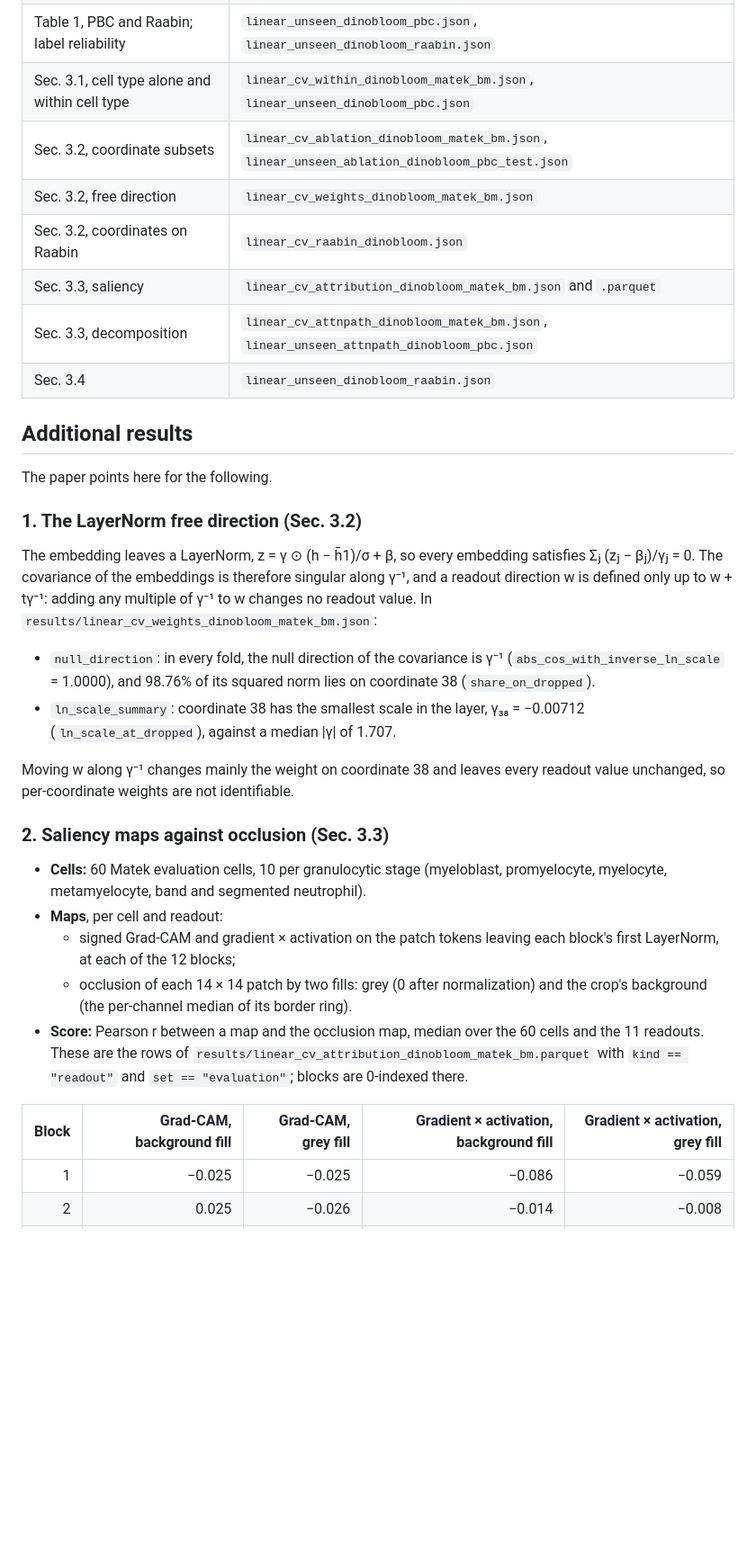
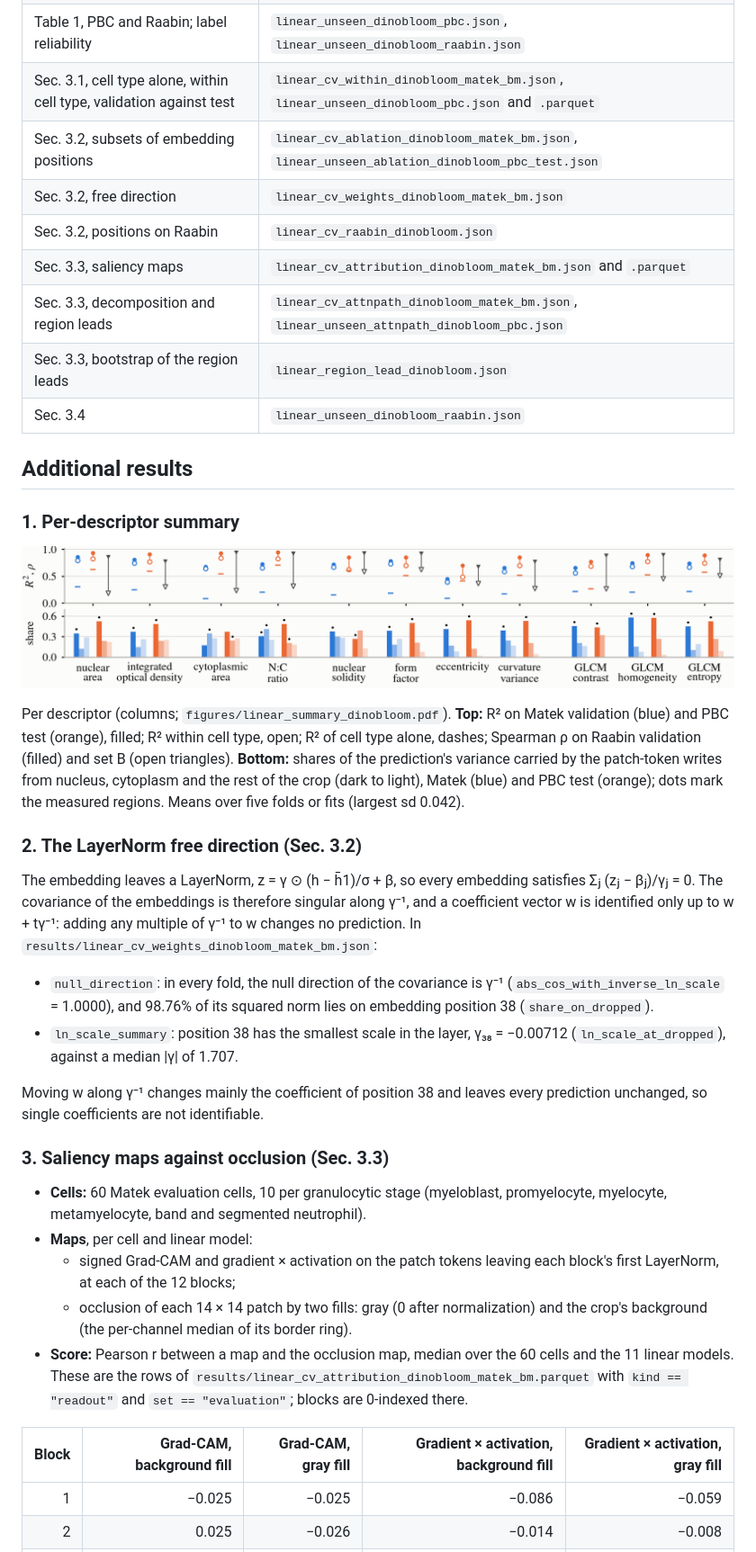
Before and after one commit to arjunjeewan/Interpreting-DinoBloom, a Markdown page: README.md, the part around one of its changes. Shown at 90% size. Drawn GitHub-style; pictures changed too: figures/linear_summary_dinobloom.png (added); blank space fills up the shorter version.

```diff
--- a/README.md
+++ b/README.md
@@ -110,46 +152,56 @@ All files are in `results/`.
 | Table 1, PBC and Raabin; label reliability | `linear_unseen_dinobloom_pbc.json`, `linear_unseen_dinobloom_raabin.json` |
-| Sec. 3.1, cell type alone and within cell type | `linear_cv_within_dinobloom_matek_bm.json`, `linear_unseen_dinobloom_pbc.json` |
-| Sec. 3.2, coordinate subsets | `linear_cv_ablation_dinobloom_matek_bm.json`, `linear_unseen_ablation_dinobloom_pbc_test.json` |
+| Sec. 3.1, cell type alone, within cell type, validation against test | `linear_cv_within_dinobloom_matek_bm.json`, `linear_unseen_dinobloom_pbc.json` and `.parquet` |
+| Sec. 3.2, subsets of embedding positions | `linear_cv_ablation_dinobloom_matek_bm.json`, `linear_unseen_ablation_dinobloom_pbc_test.json` |
 | Sec. 3.2, free direction | `linear_cv_weights_dinobloom_matek_bm.json` |
-| Sec. 3.2, coordinates on Raabin | `linear_cv_raabin_dinobloom.json` |
-| Sec. 3.3, saliency | `linear_cv_attribution_dinobloom_matek_bm.json` and `.parquet` |
-| Sec. 3.3, decomposition | `linear_cv_attnpath_dinobloom_matek_bm.json`, `linear_unseen_attnpath_dinobloom_pbc.json` |
+| Sec. 3.2, positions on Raabin | `linear_cv_raabin_dinobloom.json` |
+| Sec. 3.3, saliency maps | `linear_cv_attribution_dinobloom_matek_bm.json` and `.parquet` |
+| Sec. 3.3, decomposition and region leads | `linear_cv_attnpath_dinobloom_matek_bm.json`, `linear_unseen_attnpath_dinobloom_pbc.json` |
+| Sec. 3.3, bootstrap of the region leads | `linear_region_lead_dinobloom.json` |
 | Sec. 3.4 | `linear_unseen_dinobloom_raabin.json` |
 
 ## Additional results
 
-The paper points here for the following.
+### 1. Per-descriptor summary
 
-### 1. The LayerNorm free direction (Sec. 3.2)
+![Per-descriptor summary of the linear models](figures/linear_summary_dinobloom.png)
+
+Per descriptor (columns; `figures/linear_summary_dinobloom.pdf`). **Top:** R² on Matek validation
+(blue) and PBC test (orange), filled; R² within cell type, open; R² of cell type alone, dashes;
+Spearman ρ on Raabin validation (filled) and set B (open triangles). **Bottom:** shares of the
+prediction's variance carried by the patch-token writes from nucleus, cytoplasm and the rest of
+the crop (dark to light), Matek (blue) and PBC test (orange); dots mark the measured regions.
+Means over five folds or fits (largest sd 0.042).
+
+### 2. The LayerNorm free direction (Sec. 3.2)
 
 The embedding leaves a LayerNorm, z = γ ⊙ (h − h̄1)/σ + β, so every embedding satisfies
 Σⱼ (zⱼ − βⱼ)/γⱼ = 0. The covariance of the embeddings is therefore singular along γ⁻¹, and a
-readout direction w is defined only up to w + tγ⁻¹: adding any multiple of γ⁻¹ to w changes no
-readout value. In `results/linear_cv_weights_dinobloom_matek_bm.json`:
+coefficient vector w is identified only up to w + tγ⁻¹: adding any multiple of γ⁻¹ to w changes no
+prediction. In `results/linear_cv_weights_dinobloom_matek_bm.json`:
 
 - `null_direction`: in every fold, the null direction of the covariance is γ⁻¹
-  (`abs_cos_with_inverse_ln_scale` = 1.0000), and 98.76% of its squared norm lies on
-  coordinate 38 (`share_on_dropped`).
-- `ln_scale_summary`: coordinate 38 has the smallest scale in the layer, γ₃₈ = −0.00712
+  (`abs_cos_with_inverse_ln_scale` = 1.0000), and 98.76% of its squared norm lies on embedding
+  position 38 (`share_on_dropped`).
+- `ln_scale_summary`: position 38 has the smallest scale in the layer, γ₃₈ = −0.00712
   (`ln_scale_at_dropped`), against a median |γ| of 1.707.
 
-Moving w along γ⁻¹ changes mainly the weight on coordinate 38 and leaves every readout value
-unchanged, so per-coordinate weights are not identifiable.
+Moving w along γ⁻¹ changes mainly the coefficient of position 38 and leaves every prediction
+unchanged, so single coefficients are not identifiable.
 
-### 2. Saliency maps against occlusion (Sec. 3.3)
+### 3. Saliency maps against occlusion (Sec. 3.3)
 
 - **Cells:** 60 Matek evaluation cells, 10 per granulocytic stage (myeloblast, promyelocyte,
   myelocyte, metamyelocyte, band and segmented neutrophil).
-- **Maps**, per cell and readout:
+- **Maps**, per cell and linear model:
   - signed Grad-CAM and gradient × activation on the patch tokens leaving each block's first
     LayerNorm, at each of the 12 blocks;
-  - occlusion of each 14 × 14 patch by two fills: grey (0 after normalization) and the crop's
+  - occlusion of each 14 × 14 patch by two fills: gray (0 after normalization) and the crop's
     background (the per-channel median of its border ring).
 - **Score:** Pearson r between a map and the occlusion map, median over the 60 cells and the 11
-  readouts. These are the rows of `results/linear_cv_attribution_dinobloom_matek_bm.parquet` with
-  `kind == "readout"` and `set == "evaluation"`; blocks are 0-indexed there.
+  linear models. These are the rows of `results/linear_cv_attribution_dinobloom_matek_bm.parquet`
+  with `kind == "readout"` and `set == "evaluation"`; blocks are 0-indexed there.
 
-| Block | Grad-CAM, background fill | Grad-CAM, grey fill | Gradient × activation, background fill | Gradient × activation, grey fill |
+| Block | Grad-CAM, background fill | Grad-CAM, gray fill | Gradient × activation, background fill | Gradient × activation, gray fill |
 |---:|---:|---:|---:|---:|
 | 1 | −0.025 | −0.025 | −0.086 | −0.059 |
 | 2 | 0.025 | −0.026 | −0.014 | −0.008 |
```
Also changed, not shown: other parts of README.md (+94 -37 lines), figures/linear_cv_attnpath_dinobloom.png (added), figures/linear_unseen_maps_all_dinobloom.png (added), figures/overview.png (added), 2 other files.
